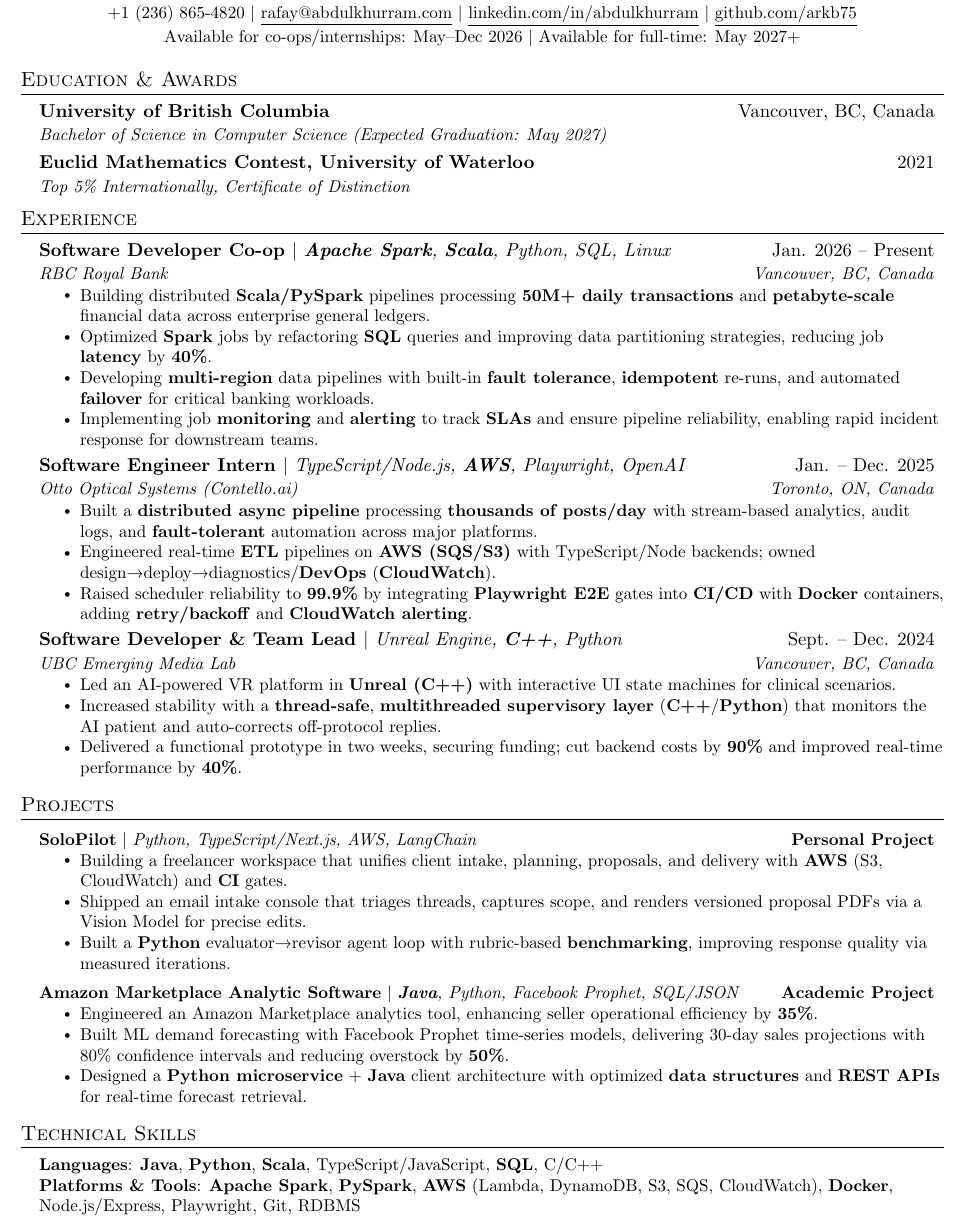
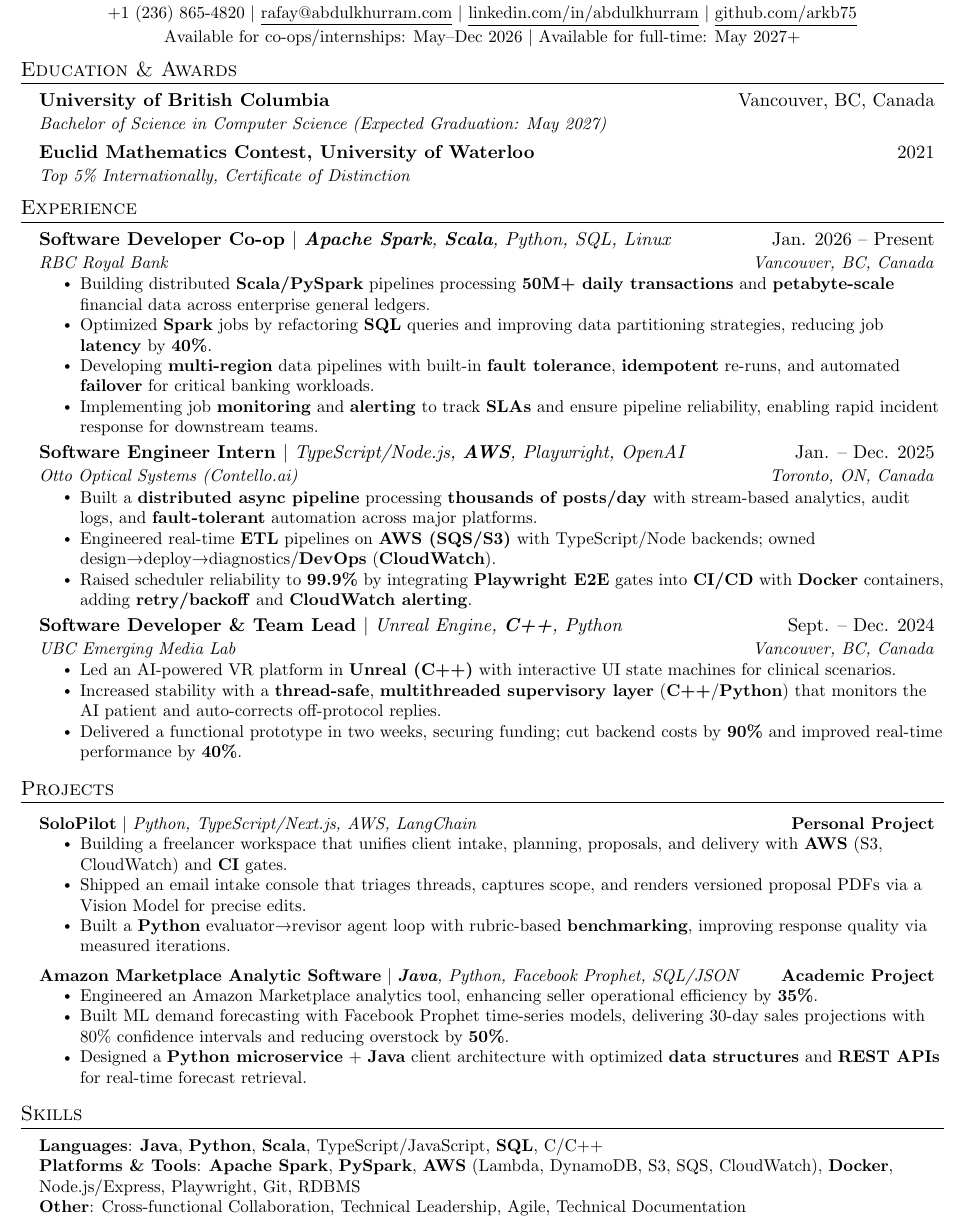
Before and after one commit to arkb75/Resume, a LaTeX document (main.tex): part of the page, cut so that both start at the same text. Compiled offline with pdfLaTeX.

Commit message:
style: Adjust vertical spacing, rename 'Technical Skills' to 'Skills', and add soft skills to the resume.

```diff
--- a/main.tex
+++ b/main.tex
@@ -88,6 +88,7 @@
     \href{https://github.com/arkb75}{\underline{github.com/arkb75}} \\ \vspace{2pt}
     \small Available for co-ops/internships: May--Dec 2026 $|$ Available for full-time: May 2027+
 \end{center}
+\vspace{-12pt}
 
 %-----------EDUCATION AND AWARDS-----------
 \section{Education \& Awards}
@@ -160,12 +161,13 @@
 
 \resumeSubHeadingListEnd
 
-%-----------TECHNICAL SKILLS-----------
-\section{Technical Skills}
+%-----------SKILLS-----------
+\section{Skills}
  \begin{itemize}[leftmargin=0.15in, label={}]
     \small{\item{
      \textbf{Languages}{: \textbf{Java}, \textbf{Python}, \textbf{Scala}, TypeScript/JavaScript, \textbf{SQL}, C/C++} \\
-     \textbf{Platforms \& Tools}{: \textbf{Apache Spark}, \textbf{PySpark}, \textbf{AWS} (Lambda, DynamoDB, S3, SQS, CloudWatch), \textbf{Docker}, Node.js/Express, Playwright, Git, RDBMS}
+     \textbf{Platforms \& Tools}{: \textbf{Apache Spark}, \textbf{PySpark}, \textbf{AWS} (Lambda, DynamoDB, S3, SQS, CloudWatch), \textbf{Docker}, Node.js/Express, Playwright, Git, RDBMS} \\
+     \textbf{Other}{: Cross-functional Collaboration, Technical Leadership, Agile, Technical Documentation}
     }}
  \end{itemize}
 
```
